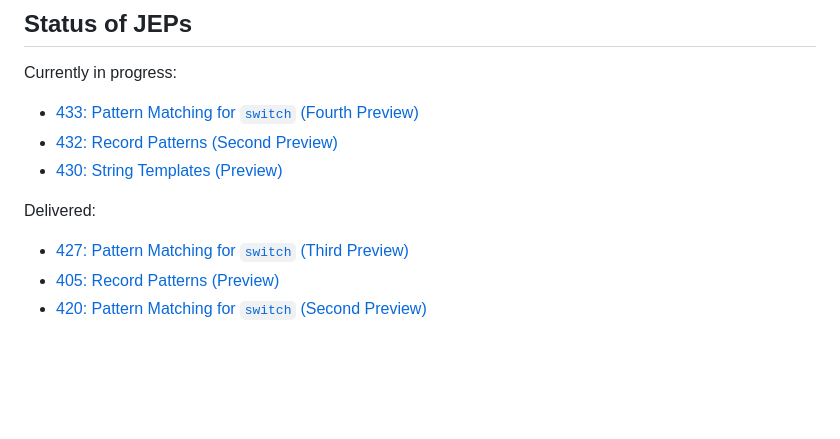
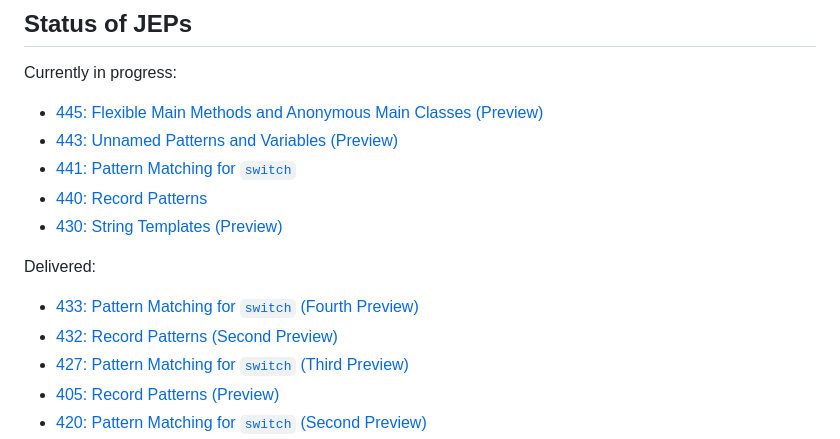
Before and after one commit to openjdk/amber-docs, a Markdown page: site/_index.md, the part around the change. Rendered like a GitHub page; blank space fills up the shorter version.

Commit message:
Updating index

```diff
--- a/site/_index.md
+++ b/site/_index.md
@@ -18,13 +18,17 @@ have links to earlier JEPs for the feature, as appropriate.
 
 Currently in progress:
 
-  - [433: Pattern Matching for <code>switch</code> (Fourth Preview)](https://openjdk.org/jeps/433)
-  - [432: Record Patterns (Second Preview)](https://openjdk.org/jeps/432)
+  - [445: Flexible Main Methods and Anonymous Main Classes (Preview)](https://openjdk.org/jeps/445)
+  - [443: Unnamed Patterns and Variables (Preview)](https://openjdk.org/jeps/443)
+  - [441: Pattern Matching for <code>switch</code>](https://openjdk.org/jeps/441)
+  - [440: Record Patterns](https://openjdk.org/jeps/440)
   - [430: String Templates (Preview)](https://openjdk.org/jeps/430)
 
 
 <p>Delivered:</p>
 
+  - [433: Pattern Matching for <code>switch</code> (Fourth Preview)](https://openjdk.org/jeps/433)
+  - [432: Record Patterns (Second Preview)](https://openjdk.org/jeps/432)
   - [427: Pattern Matching for <code>switch</code> (Third Preview)](https://openjdk.org/jeps/427)
   - [405: Record Patterns (Preview)](https://openjdk.org/jeps/405)
   - [420: Pattern Matching for <code>switch</code> (Second Preview)](https://openjdk.org/jeps/420)
```
